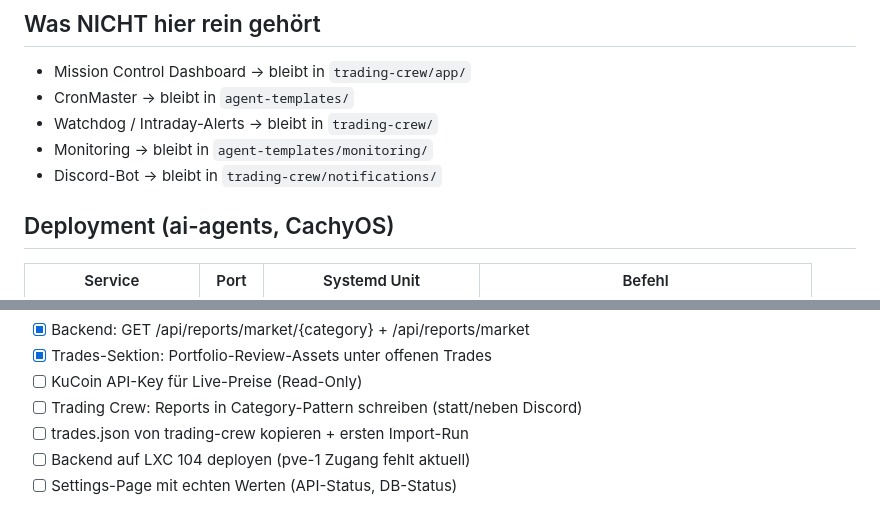
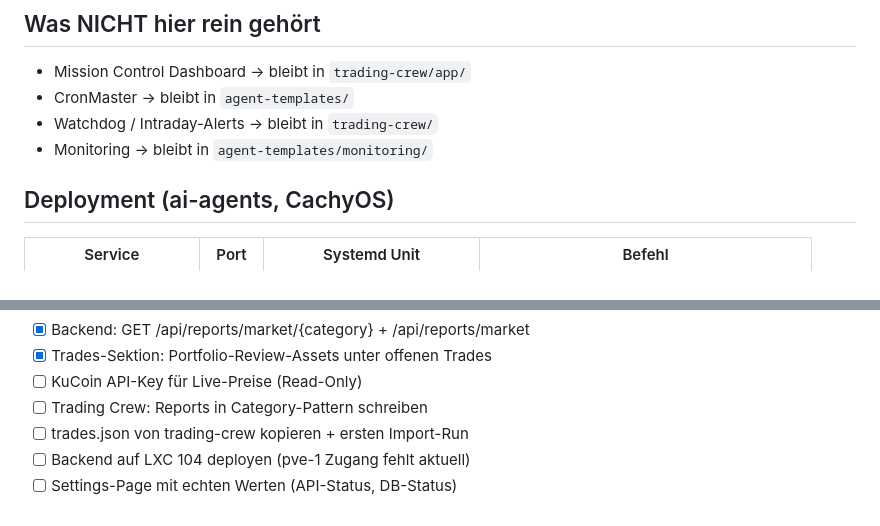
Before and after one commit to agentomaniac1o0/trading-app, a Markdown page: AGENTS.md, 2 parts joined by grey strips. GitHub-like rendering.

Commit message:
docs: Discord-Bot-Zeile entfernt (nicht mehr existent)

```diff
--- a/AGENTS.md
+++ b/AGENTS.md
@@ -176,7 +176,6 @@ trading-app/
 - CronMaster → bleibt in `agent-templates/`
 - Watchdog / Intraday-Alerts → bleibt in `trading-crew/`
 - Monitoring → bleibt in `agent-templates/monitoring/`
-- Discord-Bot → bleibt in `trading-crew/notifications/`
 
 ## Deployment (ai-agents, CachyOS)
 
@@ -335,7 +334,7 @@ flatpak run app.trading.TradingApp
 - [x] Backend: GET /api/reports/market/{category} + /api/reports/market
 - [x] Trades-Sektion: Portfolio-Review-Assets unter offenen Trades
 - [ ] KuCoin API-Key für Live-Preise (Read-Only)
-- [ ] Trading Crew: Reports in Category-Pattern schreiben (statt/neben Discord)
+- [ ] Trading Crew: Reports in Category-Pattern schreiben
 - [ ] trades.json von trading-crew kopieren + ersten Import-Run
 - [ ] Backend auf LXC 104 deployen (pve-1 Zugang fehlt aktuell)
 - [ ] Settings-Page mit echten Werten (API-Status, DB-Status)
```
